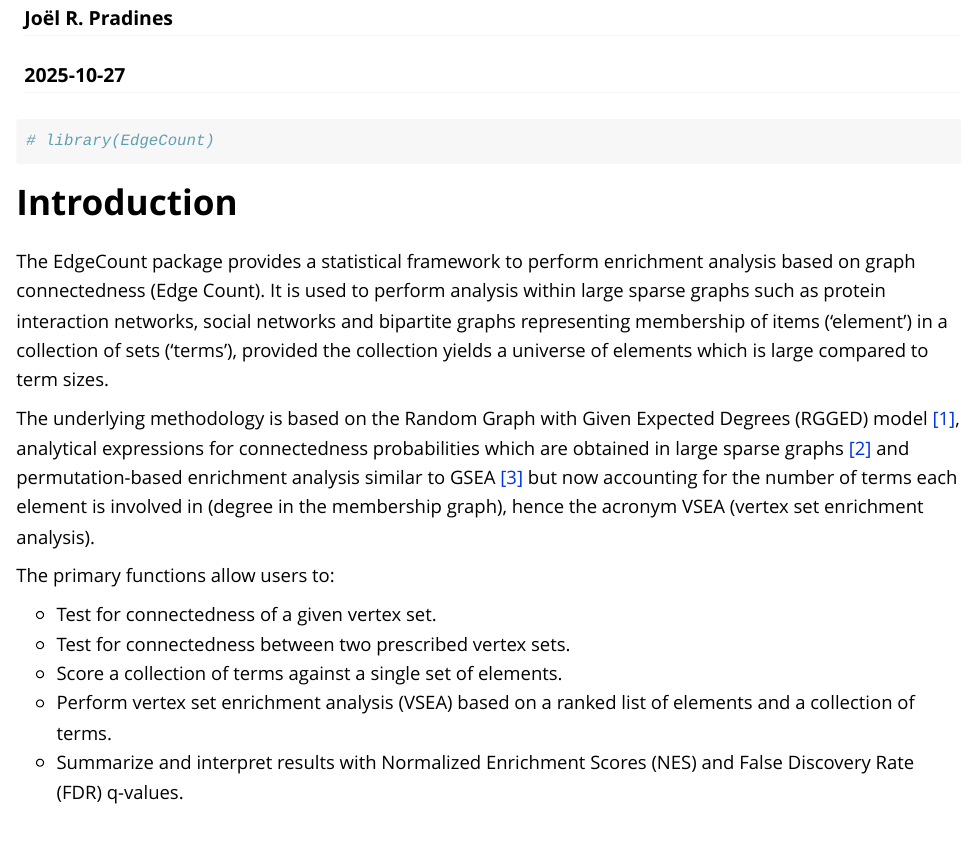
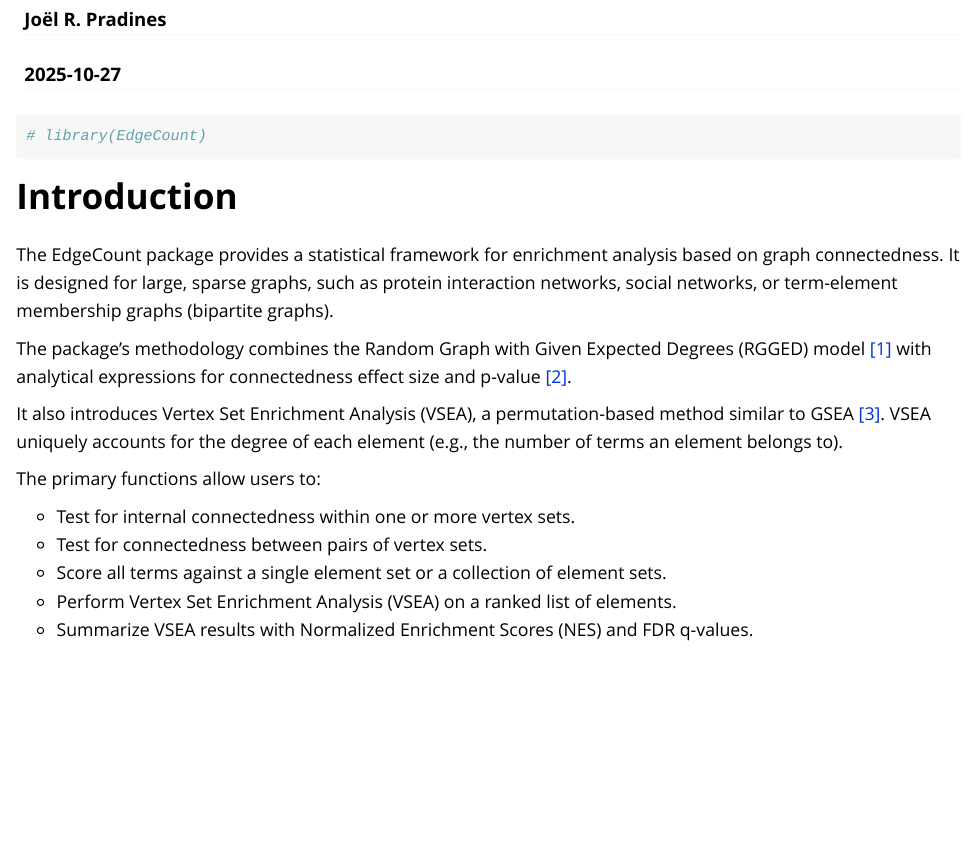
Before and after one commit to JoelRMath/EdgeCount, an R Markdown document (vignettes/EdgeCount-Tutorial.Rmd): the page in a window 1100 px wide, from 80 px down. Rendered offline with R 4.5, knitr and Pandoc, with nearby package versions.

Commit message:
tutorial update

````diff
--- a/vignettes/EdgeCount-Tutorial.Rmd
+++ b/vignettes/EdgeCount-Tutorial.Rmd
@@ -6,7 +6,7 @@ output:
   rmarkdown::html_vignette:
     toc: true
     toc_depth: 3
-    number_sections: false
+    number_sections: true
 vignette: >
   %\VignetteIndexEntry{EdgeCount Package Tutorial}
   %\VignetteEngine{knitr::rmarkdown}
@@ -40,18 +40,21 @@ body {
   padding: 20px;
 }
 ```
+
 # Introduction
-The EdgeCount package provides a statistical framework to perform enrichment analysis based on graph connectedness (Edge Count). It is used to perform analysis within large sparse graphs such as protein interaction networks, social networks and bipartite graphs representing membership of items ('element') in a collection of sets ('terms'), provided the collection yields a universe of elements which is large compared to term sizes.
+The EdgeCount package provides a statistical framework for enrichment analysis based on graph connectedness. It is designed for large, sparse graphs, such as protein interaction networks, social networks, or term-element membership graphs (bipartite graphs).
 
-The underlying methodology is based on the Random Graph with Given Expected Degrees (RGGED) model [[1]](#ref1), analytical expressions for connectedness probabilities which are obtained in large sparse graphs [[2]](#ref2) and permutation-based enrichment analysis similar to  GSEA [[3]](#ref3) but now accounting for the number of terms each element is involved in (degree in the membership graph), hence the acronym VSEA (vertex set enrichment analysis).
+The package's methodology combines the Random Graph with Given Expected Degrees (RGGED) model [[1]](#ref1) with analytical expressions for connectedness effect size and p-value [[2]](#ref2).
+
+It also introduces Vertex Set Enrichment Analysis (VSEA), a permutation-based method similar to GSEA [[3]](#ref3). VSEA uniquely accounts for the degree of each element (e.g., the number of terms an element belongs to).
 
 The primary functions allow users to:
 
-- Test for connectedness of a given vertex set.
-- Test for connectedness between two prescribed vertex sets.
-- Score a collection of terms against a single set of elements.
-- Perform vertex set enrichment analysis (VSEA) based on a ranked list of elements and a collection of terms.
-- Summarize and interpret results with Normalized Enrichment Scores (NES) and False Discovery Rate (FDR) q-values.
+- Test for internal connectedness within one or more vertex sets.
+- Test for connectedness between pairs of vertex sets.
+- Score all terms against a single element set or a collection of element sets.
+- Perform Vertex Set Enrichment Analysis (VSEA) on a ranked list of elements.
+- Summarize VSEA results with Normalized Enrichment Scores (NES) and FDR q-values.
 
 <br>
 
````
Also changed, not shown: vignettes/EdgeCount-Tutorial.Rmd (3 more changed lines).
